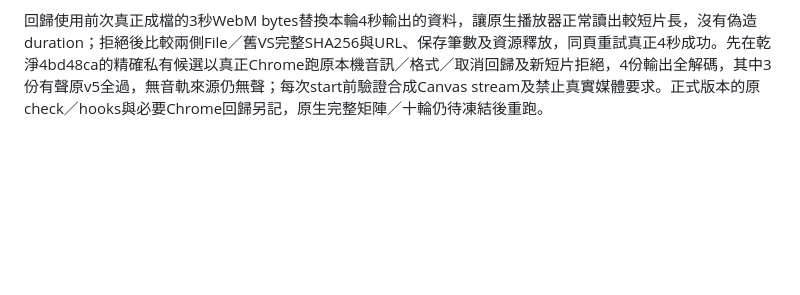
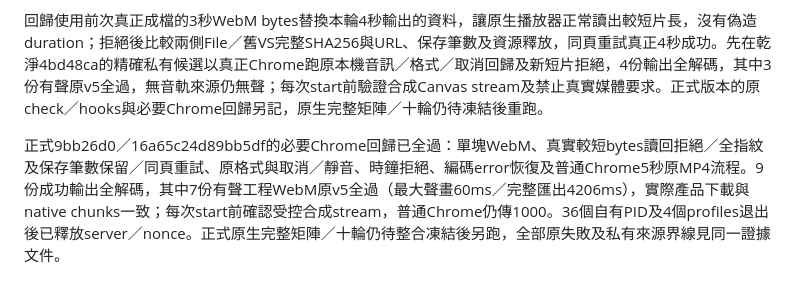
Before and after one commit to sunpochin/dance-stamp, a Markdown page: TECHNICAL.md, the part around the change. Rendered like a GitHub page; blank space fills up the shorter version.

```diff
--- a/TECHNICAL.md
+++ b/TECHNICAL.md
@@ -567,3 +567,6 @@ f88c28d 的原始候選在 Safari 匯出暖機先等兩側真正前進的影格
 新VS讀回後、清除驗證播放器及替換／保存舊VS前，核對未取整validationVideo.duration毫秒與comparison(value).durationMs；非有限值或差超過原100ms就拒絕。診斷整數沿舊格式，不能把四捨五入當額外容差，也不能用timeline實際耗時取代配方合法交集。原finally清掉新URL／播放器、音源與tracks，舊outputBlob、連結及保存資料還未修改。此為必要片長守門，不能取代獨立全片解碼、視訊首尾覆蓋、聲畫、漂移或250ms內容時鐘門檻。
 
 回歸使用前次真正成檔的3秒WebM bytes替換本輪4秒輸出的資料，讓原生播放器正常讀出較短片長，沒有偽造duration；拒絕後比較兩側File／舊VS完整SHA256與URL、保存筆數及資源釋放，同頁重試真正4秒成功。先在乾淨4bd48ca的精確私有候選以真正Chrome跑原本機音訊／格式／取消回歸及新短片拒絕，4份輸出全解碼，其中3份有聲原v5全過，無音軌來源仍無聲；每次start前驗證合成Canvas stream及禁止真實媒體要求。正式版本的原check／hooks與必要Chrome回歸另記，原生完整矩陣／十輪仍待凍結後重跑。
+
+
+正式9bb26d0／16a65c24d89bb5df的必要Chrome回歸已全過：單塊WebM、真實較短bytes讀回拒絕／全指紋及保存筆數保留／同頁重試、原格式與取消／靜音、時鐘拒絕、編碼error恢復及普通Chrome5秒原MP4流程。9份成功輸出全解碼，其中7份有聲工程WebM原v5全過（最大聲畫60ms／完整匯出4206ms），實際產品下載與native chunks一致；每次start前確認受控合成stream，普通Chrome仍傳1000。36個自有PID及4個profiles退出後已釋放server／nonce。正式原生完整矩陣／十輪仍待整合凍結後另跑，全部原失敗及私有來源界線見同一證據文件。
```
Also changed, not shown: docs/evidence/issue-3-bounded-audio.md (+15 -0 lines).
